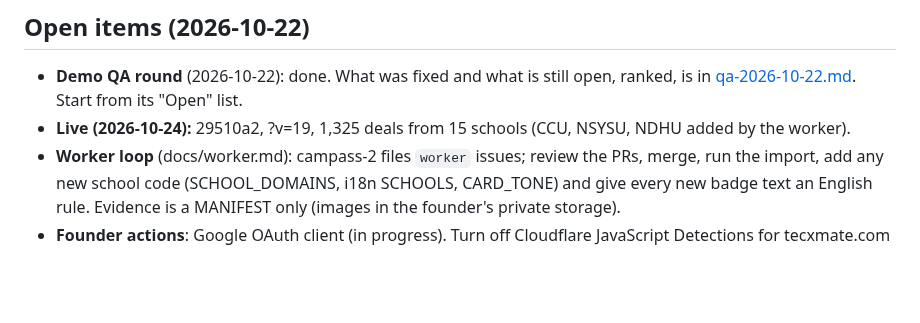
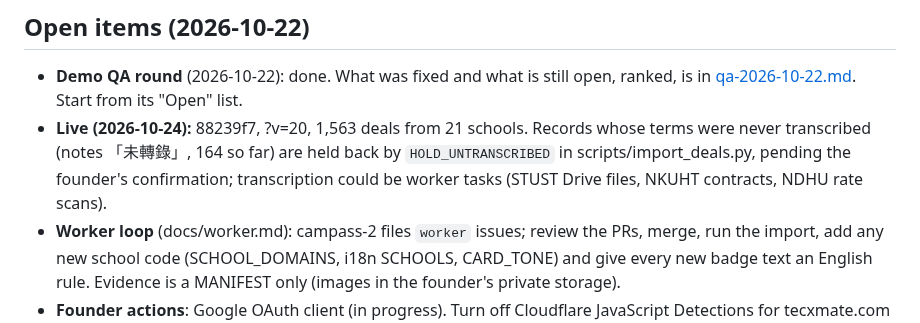
Before and after one commit to nikolasdoan/campass, a Markdown page: docs/handover-lead.md, the part around the change. Rendered like a GitHub page; blank space fills up the shorter version.

Commit message:
docs: handover state after the six-school deploy (1,563 deals, held records)
Co-Authored-By: Claude Opus 5.5 <noreply@anthropic.com>
Claude-Session: https://claude.ai/code/session_01AA5mMxnjoRazi9GzHcw1Jx

```diff
--- a/docs/handover-lead.md
+++ b/docs/handover-lead.md
@@ -63,7 +63,9 @@ Stop servers with `pkill -f "[w]rangler dev"`. The bracket stops pkill from kill
 
 - **Demo QA round** (2026-10-22): done. What was fixed and what is still open, ranked, is in
   [qa-2026-10-22.md](qa-2026-10-22.md). Start from its "Open" list.
-- **Live (2026-10-24):** 29510a2, ?v=19, 1,325 deals from 15 schools (CCU, NSYSU, NDHU added by the worker).
+- **Live (2026-10-24):** 88239f7, ?v=20, 1,563 deals from 21 schools. Records whose terms were never transcribed
+  (notes 「未轉錄」, 164 so far) are held back by `HOLD_UNTRANSCRIBED` in scripts/import_deals.py, pending the
+  founder's confirmation; transcription could be worker tasks (STUST Drive files, NKUHT contracts, NDHU rate scans).
 - **Worker loop** (docs/worker.md): campass-2 files `worker` issues; review the PRs, merge, run the import, add any
   new school code (SCHOOL_DOMAINS, i18n SCHOOLS, CARD_TONE) and give every new badge text an English rule.
   Evidence is a MANIFEST only (images in the founder's private storage).
```
